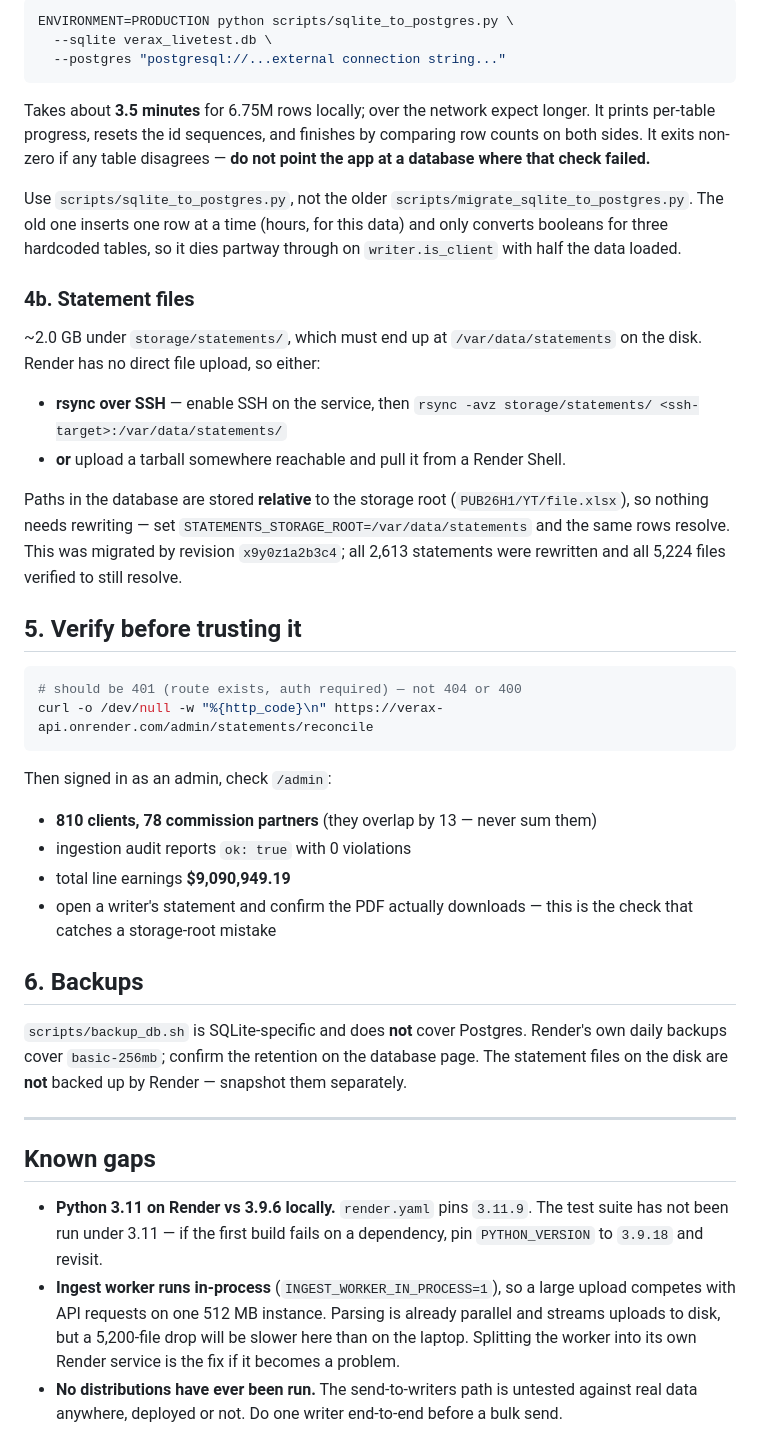
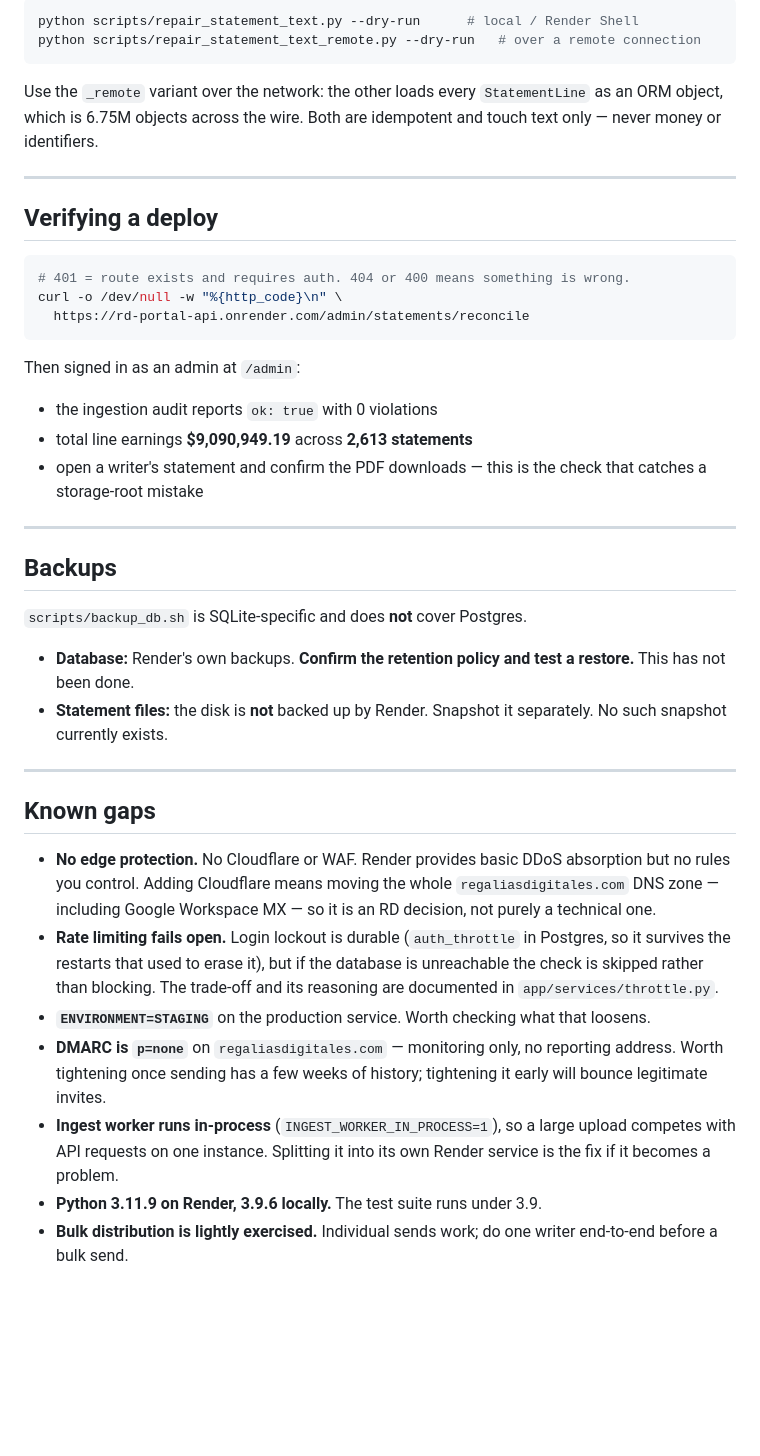
Before and after one commit to adytonentertainment/rd-portal-backend, a Markdown page: DEPLOY.md, the part around one of its changes. GitHub-like rendering; blank space fills up the shorter version.

````diff
--- a/DEPLOY.md
+++ b/DEPLOY.md
@@ -99,69 +117,61 @@ from this repo:
 
 ```bash
-ENVIRONMENT=PRODUCTION python scripts/sqlite_to_postgres.py \
-  --sqlite verax_livetest.db \
-  --postgres "postgresql://...external connection string..."
+python scripts/repair_statement_text.py --dry-run      # local / Render Shell
+python scripts/repair_statement_text_remote.py --dry-run   # over a remote connection
 ```
 
-Takes about **3.5 minutes** for 6.75M rows locally; over the network expect
-longer. It prints per-table progress, resets the id sequences, and finishes by
-comparing row counts on both sides. It exits non-zero if any table disagrees —
-**do not point the app at a database where that check failed.**
+Use the `_remote` variant over the network: the other loads every
+`StatementLine` as an ORM object, which is 6.75M objects across the wire.
+Both are idempotent and touch text only — never money or identifiers.
 
-Use `scripts/sqlite_to_postgres.py`, not the older
-`scripts/migrate_sqlite_to_postgres.py`. The old one inserts one row at a time
-(hours, for this data) and only converts booleans for three hardcoded tables, so
-it dies partway through on `writer.is_client` with half the data loaded.
+---
 
-### 4b. Statement files
-
-~2.0 GB under `storage/statements/`, which must end up at
-`/var/data/statements` on the disk. Render has no direct file upload, so either:
-
-- **rsync over SSH** — enable SSH on the service, then
-  `rsync -avz storage/statements/ <ssh-target>:/var/data/statements/`
-- **or** upload a tarball somewhere reachable and pull it from a Render Shell.
-
-Paths in the database are stored **relative** to the storage root
-(`PUB26H1/YT/file.xlsx`), so nothing needs rewriting — set
-`STATEMENTS_STORAGE_ROOT=/var/data/statements` and the same rows resolve. This
-was migrated by revision `x9y0z1a2b3c4`; all 2,613 statements were rewritten and
-all 5,224 files verified to still resolve.
-
-## 5. Verify before trusting it
+## Verifying a deploy
 
 ```bash
-# should be 401 (route exists, auth required) — not 404 or 400
-curl -o /dev/null -w "%{http_code}\n" https://verax-api.onrender.com/admin/statements/reconcile
+# 401 = route exists and requires auth. 404 or 400 means something is wrong.
+curl -o /dev/null -w "%{http_code}\n" \
+  https://rd-portal-api.onrender.com/admin/statements/reconcile
 ```
 
-Then signed in as an admin, check `/admin`:
+Then signed in as an admin at `/admin`:
 
-- **810 clients, 78 commission partners** (they overlap by 13 — never sum them)
-- ingestion audit reports `ok: true` with 0 violations
-- total line earnings **$9,090,949.19**
-- open a writer's statement and confirm the PDF actually downloads — this is the
-  check that catches a storage-root mistake
+- the ingestion audit reports `ok: true` with 0 violations
+- total line earnings **$9,090,949.19** across **2,613 statements**
+- open a writer's statement and confirm the PDF downloads — this is the check
+  that catches a storage-root mistake
 
-## 6. Backups
+---
+
+## Backups
 
 `scripts/backup_db.sh` is SQLite-specific and does **not** cover Postgres.
-Render's own daily backups cover `basic-256mb`; confirm the retention on the
-database page. The statement files on the disk are **not** backed up by Render —
-snapshot them separately.
+
+- **Database:** Render's own backups. **Confirm the retention policy and test a
+  restore.** This has not been done.
+- **Statement files:** the disk is **not** backed up by Render. Snapshot it
+  separately. No such snapshot currently exists.
 
 ---
 
 ## Known gaps
 
-- **Python 3.11 on Render vs 3.9.6 locally.** `render.yaml` pins `3.11.9`. The
-  test suite has not been run under 3.11 — if the first build fails on a
-  dependency, pin `PYTHON_VERSION` to `3.9.18` and revisit.
+- **No edge protection.** No Cloudflare or WAF. Render provides basic DDoS
+  absorption but no rules you control. Adding Cloudflare means moving the whole
+  `regaliasdigitales.com` DNS zone — including Google Workspace MX — so it is an
+  RD decision, not purely a technical one.
+- **Rate limiting fails open.** Login lockout is durable (`auth_throttle` in
+  Postgres, so it survives the restarts that used to erase it), but if the
+  database is unreachable the check is skipped rather than blocking. The
+  trade-off and its reasoning are documented in `app/services/throttle.py`.
+- **`ENVIRONMENT=STAGING`** on the production service. Worth checking what that
+  loosens.
+- **DMARC is `p=none`** on `regaliasdigitales.com` — monitoring only, no
+  reporting address. Worth tightening once sending has a few weeks of history;
+  tightening it early will bounce legitimate invites.
 - **Ingest worker runs in-process** (`INGEST_WORKER_IN_PROCESS=1`), so a large
-  upload competes with API requests on one 512 MB instance. Parsing is already
-  parallel and streams uploads to disk, but a 5,200-file drop will be slower
-  here than on the laptop. Splitting the worker into its own Render service is
-  the fix if it becomes a problem.
-- **No distributions have ever been run.** The send-to-writers path is untested
-  against real data anywhere, deployed or not. Do one writer end-to-end before a
-  bulk send.
+  upload competes with API requests on one instance. Splitting it into its own
+  Render service is the fix if it becomes a problem.
+- **Python 3.11.9 on Render, 3.9.6 locally.** The test suite runs under 3.9.
+- **Bulk distribution is lightly exercised.** Individual sends work; do one
+  writer end-to-end before a bulk send.
````
Also changed, not shown: other parts of DEPLOY.md (+95 -77 lines).
